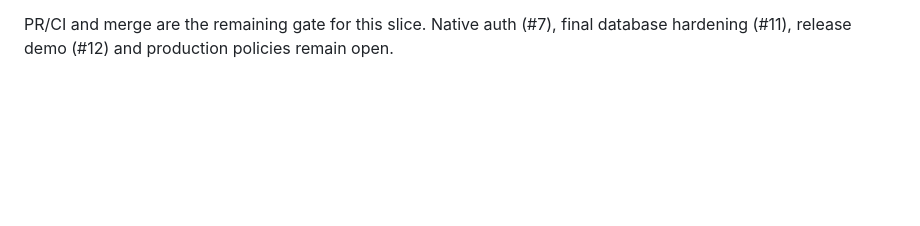
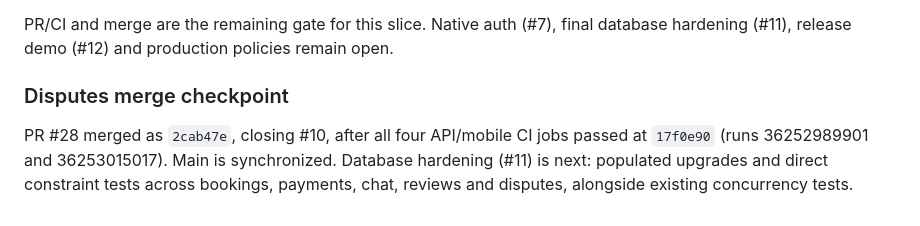
Before and after one commit to Stuaarts/Bliss, a Markdown page: docs/agent/PROGRESS.md, the part around the change. GitHub-like rendering; blank space fills up the shorter version.

Commit message:
docs: record verified dispute workflow merge

```diff
--- a/docs/agent/PROGRESS.md
+++ b/docs/agent/PROGRESS.md
@@ -469,3 +469,10 @@ open for Docker's ordinary startup limitation; no reinstall/reset was needed.
 
 PR/CI and merge are the remaining gate for this slice. Native auth (#7), final
 database hardening (#11), release demo (#12) and production policies remain open.
+
+### Disputes merge checkpoint
+
+PR #28 merged as `2cab47e`, closing #10, after all four API/mobile CI jobs passed
+at `17f0e90` (runs 36252989901 and 36253015017). Main is synchronized. Database
+hardening (#11) is next: populated upgrades and direct constraint tests across
+bookings, payments, chat, reviews and disputes, alongside existing concurrency tests.
```
Also changed, not shown: docs/agent/PLAN.md (+3 -3 lines).
